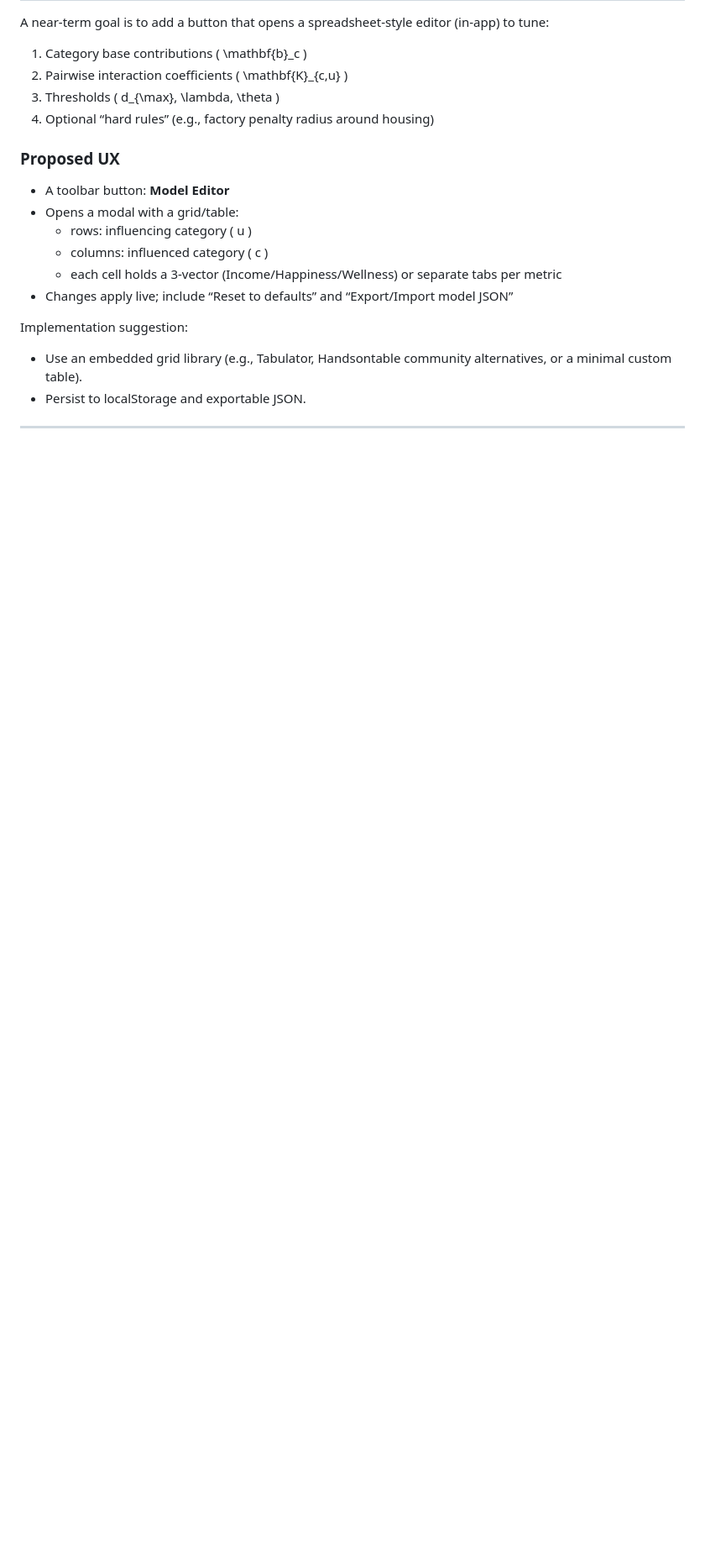
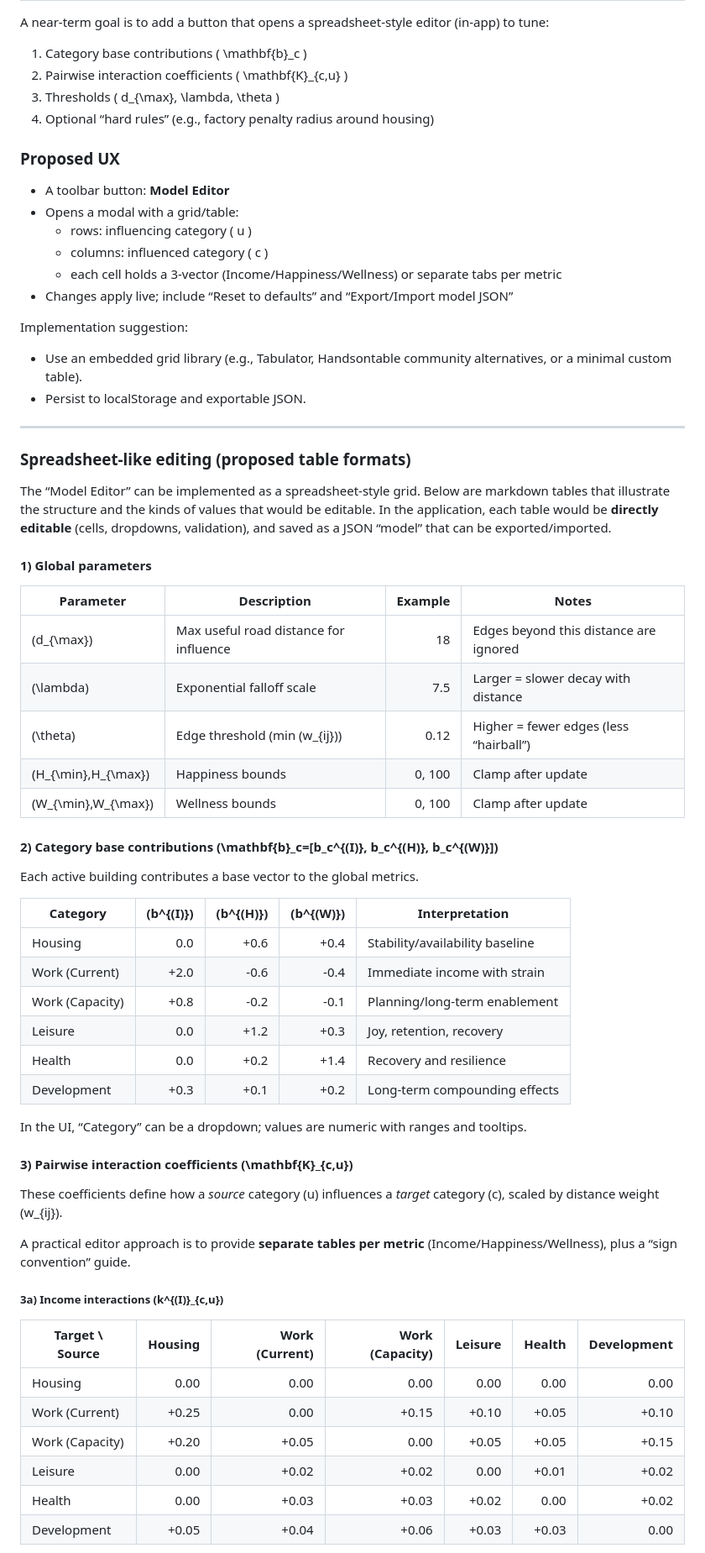
Before and after one commit to AFVBASFGG/CityLife, a Markdown page: README.md, the part around one of its changes. Shown at 84% size. GitHub-like rendering; blank space fills up the shorter version.

```diff
--- a/README.md
+++ b/README.md
@@ -243,3 +243,50 @@ Implementation suggestion:
 
 ---
 
+
+### Spreadsheet-like editing (proposed table formats)
+
+The “Model Editor” can be implemented as a spreadsheet-style grid. Below are markdown tables that illustrate the structure and the kinds of values that would be editable. In the application, each table would be **directly editable** (cells, dropdowns, validation), and saved as a JSON “model” that can be exported/imported.
+
+#### 1) Global parameters
+
+| Parameter | Description | Example | Notes |
+|---|---|---:|---|
+| \(d_{\max}\) | Max useful road distance for influence | 18 | Edges beyond this distance are ignored |
+| \(\lambda\) | Exponential falloff scale | 7.5 | Larger = slower decay with distance |
+| \(\theta\) | Edge threshold (min \(w_{ij}\)) | 0.12 | Higher = fewer edges (less “hairball”) |
+| \(H_{\min},H_{\max}\) | Happiness bounds | 0, 100 | Clamp after update |
+| \(W_{\min},W_{\max}\) | Wellness bounds | 0, 100 | Clamp after update |
+
+#### 2) Category base contributions \(\mathbf{b}_c=[b_c^{(I)}, b_c^{(H)}, b_c^{(W)}]\)
+
+Each active building contributes a base vector to the global metrics.
+
+| Category | \(b^{(I)}\) | \(b^{(H)}\) | \(b^{(W)}\) | Interpretation |
+|---|---:|---:|---:|---|
+| Housing | 0.0 | +0.6 | +0.4 | Stability/availability baseline |
+| Work (Current) | +2.0 | -0.6 | -0.4 | Immediate income with strain |
+| Work (Capacity) | +0.8 | -0.2 | -0.1 | Planning/long-term enablement |
+| Leisure | 0.0 | +1.2 | +0.3 | Joy, retention, recovery |
+| Health | 0.0 | +0.2 | +1.4 | Recovery and resilience |
+| Development | +0.3 | +0.1 | +0.2 | Long-term compounding effects |
+
+In the UI, “Category” can be a dropdown; values are numeric with ranges and tooltips.
+
+#### 3) Pairwise interaction coefficients \(\mathbf{K}_{c,u}\)
+
+These coefficients define how a *source* category \(u\) influences a *target* category \(c\), scaled by distance weight \(w_{ij}\).
+
+A practical editor approach is to provide **separate tables per metric** (Income/Happiness/Wellness), plus a “sign convention” guide.
+
+##### 3a) Income interactions \(k^{(I)}_{c,u}\)
+
+| Target \ Source | Housing | Work (Current) | Work (Capacity) | Leisure | Health | Development |
+|---|---:|---:|---:|---:|---:|---:|
+| Housing | 0.00 | 0.00 | 0.00 | 0.00 | 0.00 | 0.00 |
+| Work (Current) | +0.25 | 0.00 | +0.15 | +0.10 | +0.05 | +0.10 |
+| Work (Capacity) | +0.20 | +0.05 | 0.00 | +0.05 | +0.05 | +0.15 |
+| Leisure | 0.00 | +0.02 | +0.02 | 0.00 | +0.01 | +0.02 |
+| Health | 0.00 | +0.03 | +0.03 | +0.02 | 0.00 | +0.02 |
+| Development | +0.05 | +0.04 | +0.06 | +0.03 | +0.03 | 0.00 |
+
```
Also changed, not shown: other parts of README.md (+50 -0 lines).
